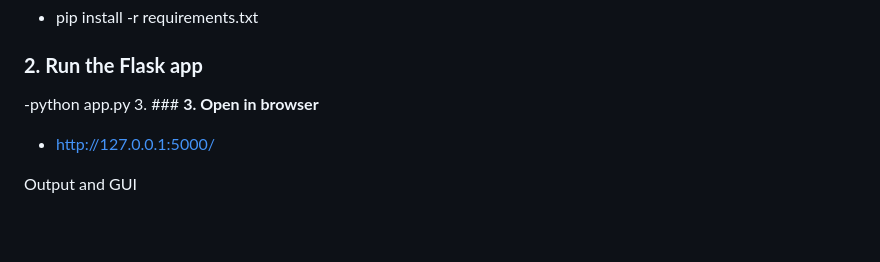
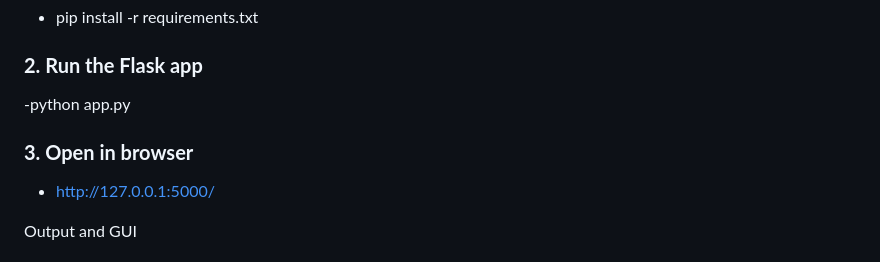
Before and after one commit to SamriddhiSharma24/Real-vs-AI-Generated-Image-Detector-With-Caption-Verification, a Markdown page: README.md, the part around the change. GitHub-like rendering; blank space fills up the shorter version.

```diff
--- a/README.md
+++ b/README.md
@@ -97,7 +97,7 @@ The system displays:
 - pip install -r requirements.txt
 ### **2. Run the Flask app**
 -python app.py
-3. ### **3. Open in browser**
+ ### **3. Open in browser**
 - http://127.0.0.1:5000/
 
 
```
